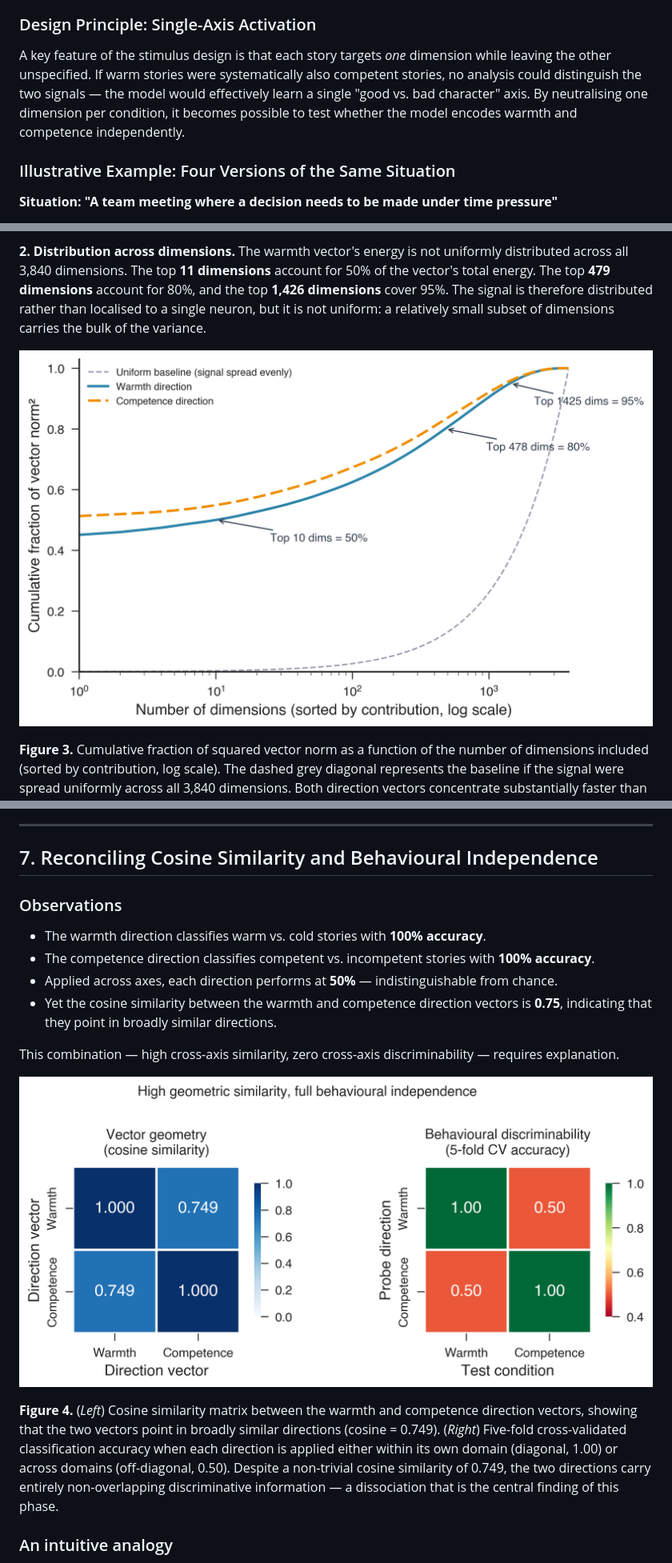
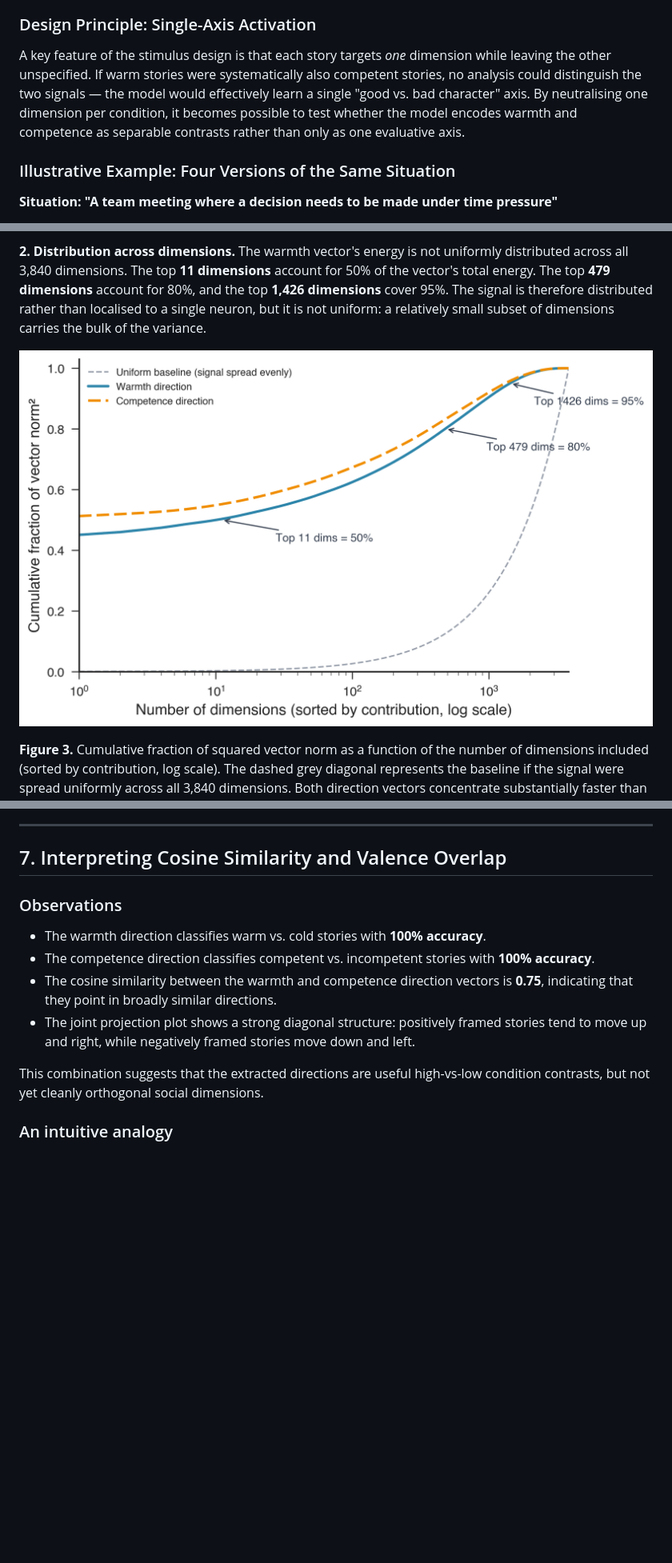
Before and after one commit to JorgeLastraCerda/social-intuition-vectors, a Markdown page: paper/2026-06-16_concept_stories_probe_findings.md, 3 parts joined by grey strips. Shown at 80% size. Rendered like a GitHub page; pictures changed too: paper/figures/fig3_lorenz_concentration.png; blank space fills up the shorter version.

```diff
--- a/paper/2026-06-16_concept_stories_probe_findings.md
+++ b/paper/2026-06-16_concept_stories_probe_findings.md
@@ -47,7 +47,7 @@ The 200 stories span 50 distinct everyday situations — team meetings, public p
 
 ### Design Principle: Single-Axis Activation
 
-A key feature of the stimulus design is that each story targets *one* dimension while leaving the other unspecified. If warm stories were systematically also competent stories, no analysis could distinguish the two signals — the model would effectively learn a single "good vs. bad character" axis. By neutralising one dimension per condition, it becomes possible to test whether the model encodes warmth and competence independently.
+A key feature of the stimulus design is that each story targets *one* dimension while leaving the other unspecified. If warm stories were systematically also competent stories, no analysis could distinguish the two signals — the model would effectively learn a single "good vs. bad character" axis. By neutralising one dimension per condition, it becomes possible to test whether the model encodes warmth and competence as separable contrasts rather than only as one evaluative axis.
 
 ### Illustrative Example: Four Versions of the Same Situation
 
@@ -249,20 +247,16 @@ The warmth direction vector cannot be interpreted as locating warmth in a single
 
 ---
 
-## 7. Reconciling Cosine Similarity and Behavioural Independence
+## 7. Interpreting Cosine Similarity and Valence Overlap
 
 ### Observations
 
 - The warmth direction classifies warm vs. cold stories with **100% accuracy**.
 - The competence direction classifies competent vs. incompetent stories with **100% accuracy**.
-- Applied across axes, each direction performs at **50%** — indistinguishable from chance.
-- Yet the cosine similarity between the warmth and competence direction vectors is **0.75**, indicating that they point in broadly similar directions.
+- The cosine similarity between the warmth and competence direction vectors is **0.75**, indicating that they point in broadly similar directions.
+- The joint projection plot shows a strong diagonal structure: positively framed stories tend to move up and right, while negatively framed stories move down and left.
 
-This combination — high cross-axis similarity, zero cross-axis discriminability — requires explanation.
-
-![Axis geometry versus behavioural discriminability.](figures/fig4_axis_geometry.png)
-
-**Figure 4.** (*Left*) Cosine similarity matrix between the warmth and competence direction vectors, showing that the two vectors point in broadly similar directions (cosine = 0.749). (*Right*) Five-fold cross-validated classification accuracy when each direction is applied either within its own domain (diagonal, 1.00) or across domains (off-diagonal, 0.50). Despite a non-trivial cosine similarity of 0.749, the two directions carry entirely non-overlapping discriminative information — a dissociation that is the central finding of this phase.
+This combination suggests that the extracted directions are useful high-vs-low condition contrasts, but not yet cleanly orthogonal social dimensions.
 
 ### An intuitive analogy
 
```
Also changed, not shown: other parts of paper/2026-06-16_concept_stories_probe_findings.md (+11 -13 lines), ai-usage/steps.md (+7 -0 lines), step_logs/STEP_LOG.md (+8 -0 lines), 2 other files.
